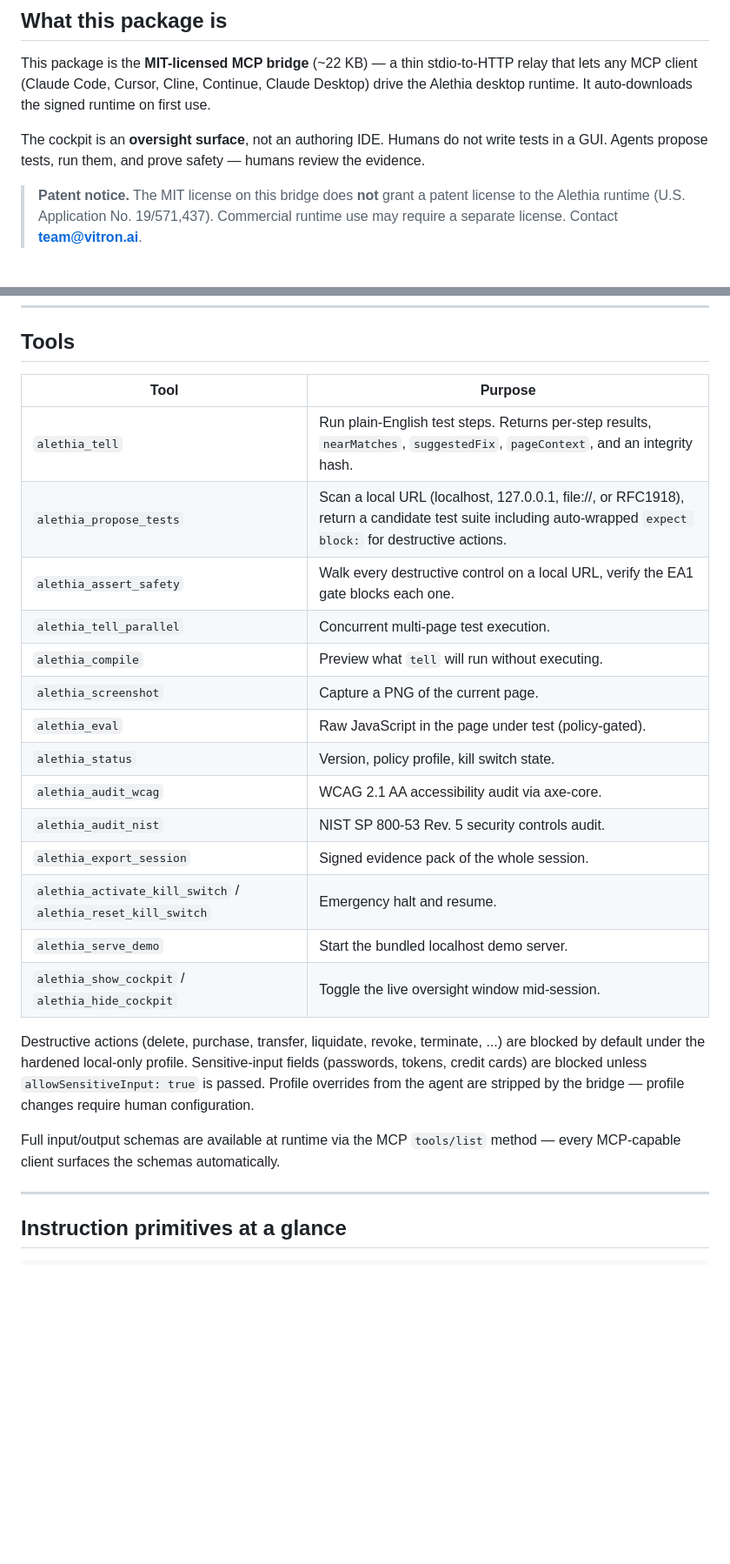
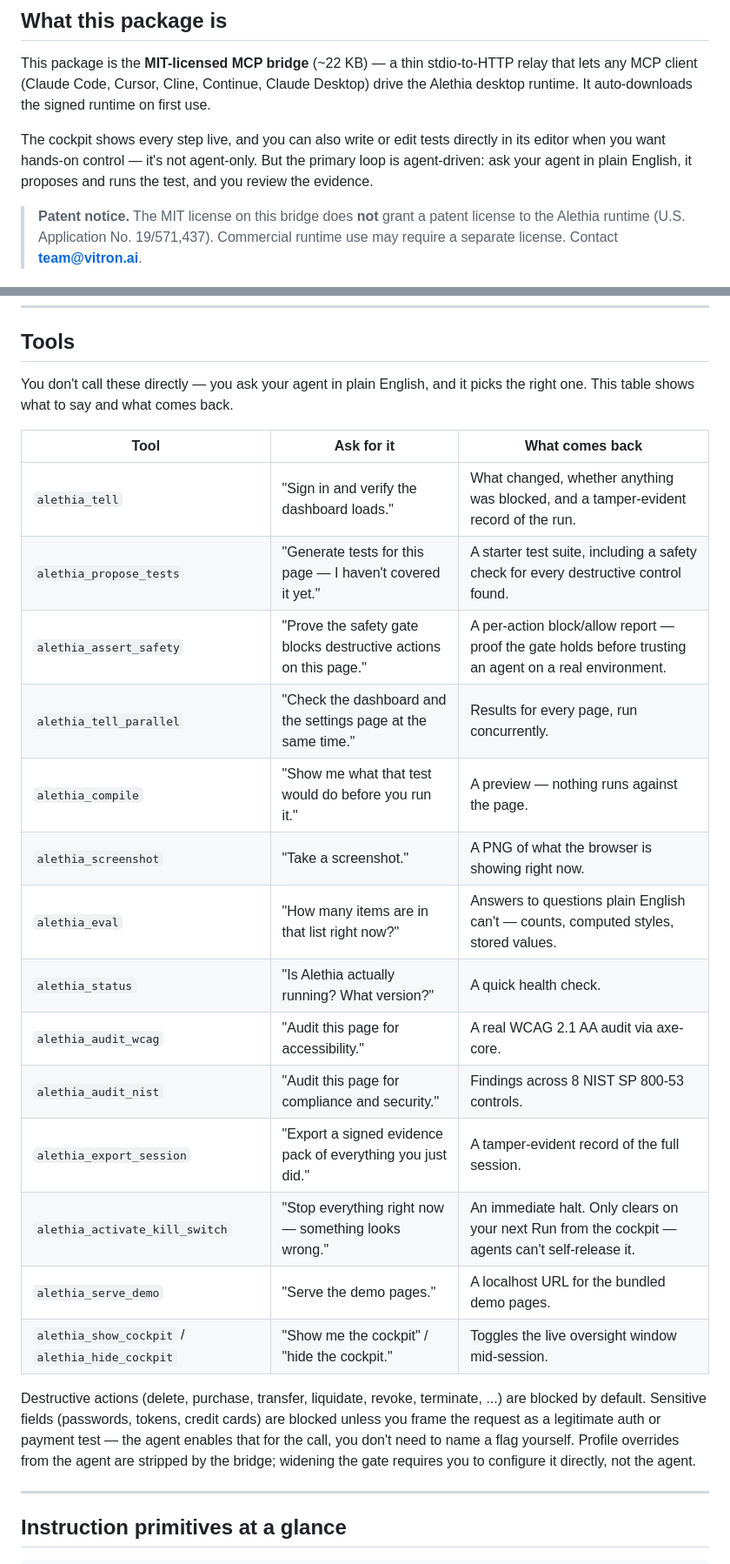
Before and after one commit to vitron-ai/alethia-mcp, a Markdown page: README.md, 2 parts joined by grey strips. Shown at 87% size. Rendered like a GitHub page; blank space fills up the shorter version.

Commit message:
docs: simplify README around "Ask for it" phrasing, fix stale cockpit claim
Same treatment as the website's API reference page: the Tools table now
leads with the plain-English phrase that triggers each tool ("Ask for
it") instead of field-dump descriptions (nearMatches, suggestedFix,
pageContext...) that read as internal API surface rather than usage
guidance.

Also fixes "The cockpit is an oversight surface, not an authoring IDE.
Humans do not write tests in a GUI." — no longer true since the Suites
& Tests feature added a File menu (New/Open/Save Test) and an actual
NLP editor. Corrected to say the cockpit supports direct editing while
staying agent-first as the primary loop.

Removed "PlanRun" — internal terminology that leaked into the "why we
run one block at a time" explanation with no user-facing purpose.

Also caught while rewriting: `alethia_reset_kill_switch` was listed as
a tool. It isn't one — the real behavior (auto-clears on the next Run
from the cockpit) was already documented correctly elsewhere in this
same file, this was just a stale second reference to a tool that was
never in the actual 15-tool list.

```diff
--- a/README.md
+++ b/README.md
@@ -13,7 +13,7 @@
 
 This package is the **MIT-licensed MCP bridge** (~22 KB) — a thin stdio-to-HTTP relay that lets any MCP client (Claude Code, Cursor, Cline, Continue, Claude Desktop) drive the Alethia desktop runtime. It auto-downloads the signed runtime on first use.
 
-The cockpit is an **oversight surface**, not an authoring IDE. Humans do not write tests in a GUI. Agents propose tests, run them, and prove safety — humans review the evidence.
+The cockpit shows every step live, and you can also write or edit tests directly in its editor when you want hands-on control — it's not agent-only. But the primary loop is agent-driven: ask your agent in plain English, it proposes and runs the test, and you review the evidence.
 
 > **Patent notice.** The MIT license on this bridge does **not** grant a patent license to the Alethia runtime (U.S. Application No. 19/571,437). Commercial runtime use may require a separate license. Contact **team@vitron.ai**.
 
@@ -261,26 +261,26 @@ The full reference example lives at [**vitron-ai/alethia-anvil**](https://github
 
 ## Tools
 
-| Tool | Purpose |
-|---|---|
-| `alethia_tell` | Run plain-English test steps. Returns per-step results, `nearMatches`, `suggestedFix`, `pageContext`, and an integrity hash. |
-| `alethia_propose_tests` | Scan a local URL (localhost, 127.0.0.1, file://, or RFC1918), return a candidate test suite including auto-wrapped `expect block:` for destructive actions. |
-| `alethia_assert_safety` | Walk every destructive control on a local URL, verify the EA1 gate blocks each one. |
-| `alethia_tell_parallel` | Concurrent multi-page test execution. |
-| `alethia_compile` | Preview what `tell` will run without executing. |
-| `alethia_screenshot` | Capture a PNG of the current page. |
-| `alethia_eval` | Raw JavaScript in the page under test (policy-gated). |
-| `alethia_status` | Version, policy profile, kill switch state. |
-| `alethia_audit_wcag` | WCAG 2.1 AA accessibility audit via axe-core. |
-| `alethia_audit_nist` | NIST SP 800-53 Rev. 5 security controls audit. |
-| `alethia_export_session` | Signed evidence pack of the whole session. |
-| `alethia_activate_kill_switch` / `alethia_reset_kill_switch` | Emergency halt and resume. |
-| `alethia_serve_demo` | Start the bundled localhost demo server. |
-| `alethia_show_cockpit` / `alethia_hide_cockpit` | Toggle the live oversight window mid-session. |
+You don't call these directly — you ask your agent in plain English, and it picks the right one. This table shows what to say and what comes back.
 
-Destructive actions (delete, purchase, transfer, liquidate, revoke, terminate, ...) are blocked by default under the hardened local-only profile. Sensitive-input fields (passwords, tokens, credit cards) are blocked unless `allowSensitiveInput: true` is passed. Profile overrides from the agent are stripped by the bridge — profile changes require human configuration.
+| Tool | Ask for it | What comes back |
+|---|---|---|
+| `alethia_tell` | "Sign in and verify the dashboard loads." | What changed, whether anything was blocked, and a tamper-evident record of the run. |
+| `alethia_propose_tests` | "Generate tests for this page — I haven't covered it yet." | A starter test suite, including a safety check for every destructive control found. |
+| `alethia_assert_safety` | "Prove the safety gate blocks destructive actions on this page." | A per-action block/allow report — proof the gate holds before trusting an agent on a real environment. |
+| `alethia_tell_parallel` | "Check the dashboard and the settings page at the same time." | Results for every page, run concurrently. |
+| `alethia_compile` | "Show me what that test would do before you run it." | A preview — nothing runs against the page. |
+| `alethia_screenshot` | "Take a screenshot." | A PNG of what the browser is showing right now. |
+| `alethia_eval` | "How many items are in that list right now?" | Answers to questions plain English can't — counts, computed styles, stored values. |
+| `alethia_status` | "Is Alethia actually running? What version?" | A quick health check. |
+| `alethia_audit_wcag` | "Audit this page for accessibility." | A real WCAG 2.1 AA audit via axe-core. |
+| `alethia_audit_nist` | "Audit this page for compliance and security." | Findings across 8 NIST SP 800-53 controls. |
+| `alethia_export_session` | "Export a signed evidence pack of everything you just did." | A tamper-evident record of the full session. |
+| `alethia_activate_kill_switch` | "Stop everything right now — something looks wrong." | An immediate halt. Only clears on your next Run from the cockpit — agents can't self-release it. |
+| `alethia_serve_demo` | "Serve the demo pages." | A localhost URL for the bundled demo pages. |
+| `alethia_show_cockpit` / `alethia_hide_cockpit` | "Show me the cockpit" / "hide the cockpit." | Toggles the live oversight window mid-session. |
 
-Full input/output schemas are available at runtime via the MCP `tools/list` method — every MCP-capable client surfaces the schemas automatically.
+Destructive actions (delete, purchase, transfer, liquidate, revoke, terminate, ...) are blocked by default. Sensitive fields (passwords, tokens, credit cards) are blocked unless you frame the request as a legitimate auth or payment test — the agent enables that for the call, you don't need to name a flag yourself. Profile overrides from the agent are stripped by the bridge; widening the gate requires you to configure it directly, not the agent.
 
 ---
 
```
Also changed, not shown: other parts of README.md (+6 -6 lines).
